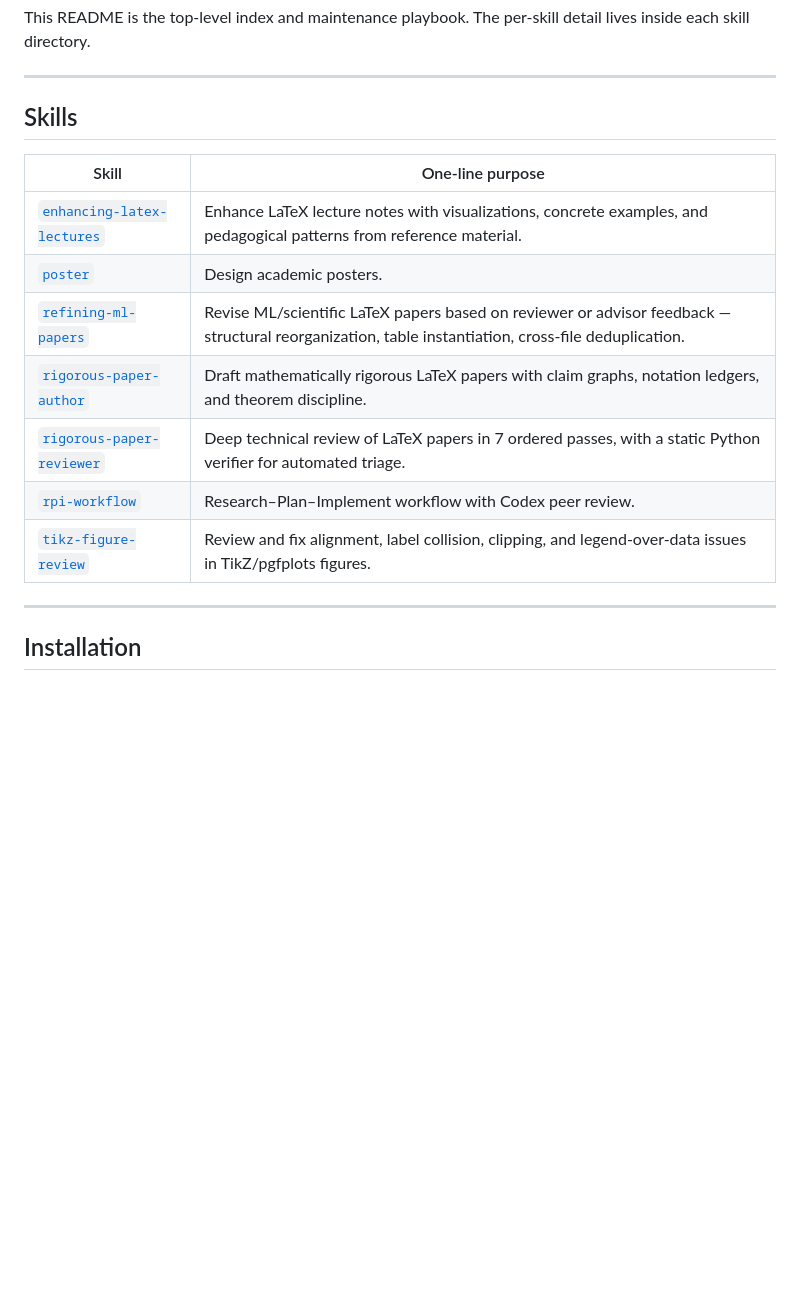
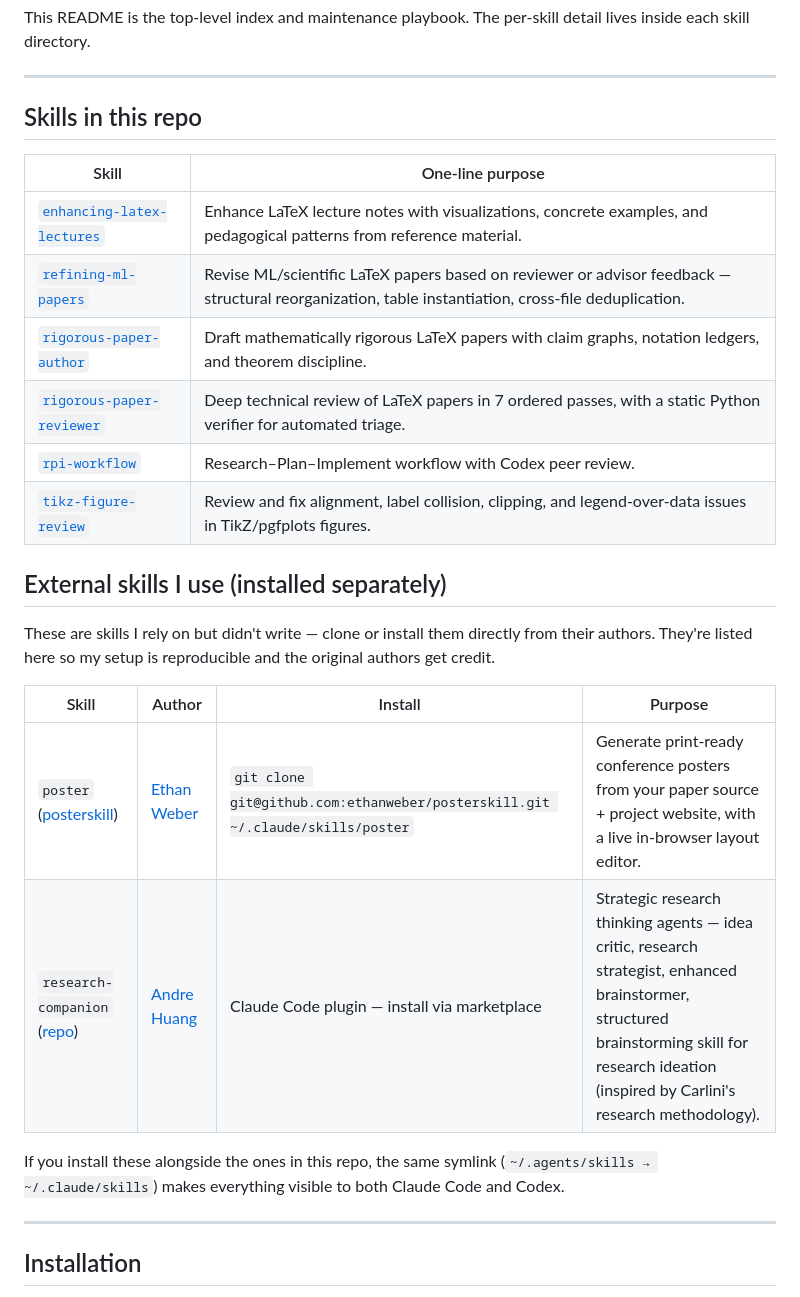
Before and after one commit to shubham0704/claude-skills, a Markdown page: README.md, the part around the change. GitHub-like rendering; blank space fills up the shorter version.

Commit message:
docs(readme): credit external skills (poster, research-companion)
Add an "External skills I use (installed separately)" section so the
authors of skills I rely on but didn't write get visible attribution.
They're not vendored into this repo — users clone / install them
directly from the original sources.

- poster: Ethan Weber (ethanweber/posterskill) — generates print-ready
  conference posters from paper source + project website, with a live
  in-browser layout editor.
- research-companion: Andre Huang (andrehuang/research-companion) —
  Claude Code plugin with idea critic, research strategist, and
  brainstorming agents, inspired by Carlini's research methodology.

```diff
--- a/README.md
+++ b/README.md
@@ -11,17 +11,31 @@ per-skill detail lives inside each skill directory.
 
 ---
 
-## Skills
+## Skills in this repo
 
 | Skill | One-line purpose |
 |-------|------------------|
 | [`enhancing-latex-lectures`](enhancing-latex-lectures/) | Enhance LaTeX lecture notes with visualizations, concrete examples, and pedagogical patterns from reference material. |
-| [`poster`](poster/) | Design academic posters. |
 | [`refining-ml-papers`](refining-ml-papers/) | Revise ML/scientific LaTeX papers based on reviewer or advisor feedback — structural reorganization, table instantiation, cross-file deduplication. |
 | [`rigorous-paper-author`](rigorous-paper-author/) | Draft mathematically rigorous LaTeX papers with claim graphs, notation ledgers, and theorem discipline. |
 | [`rigorous-paper-reviewer`](rigorous-paper-reviewer/) | Deep technical review of LaTeX papers in 7 ordered passes, with a static Python verifier for automated triage. |
 | [`rpi-workflow`](rpi-workflow/) | Research–Plan–Implement workflow with Codex peer review. |
 | [`tikz-figure-review`](tikz-figure-review/) | Review and fix alignment, label collision, clipping, and legend-over-data issues in TikZ/pgfplots figures. |
+
+## External skills I use (installed separately)
+
+These are skills I rely on but didn't write — clone or install them
+directly from their authors. They're listed here so my setup is
+reproducible and the original authors get credit.
+
+| Skill | Author | Install | Purpose |
+|-------|--------|---------|---------|
+| `poster` ([posterskill](https://github.com/ethanweber/posterskill)) | [Ethan Weber](https://github.com/ethanweber) | `git clone git@github.com:ethanweber/posterskill.git ~/.claude/skills/poster` | Generate print-ready conference posters from your paper source + project website, with a live in-browser layout editor. |
+| `research-companion` ([repo](https://github.com/andrehuang/research-companion)) | [Andre Huang](https://github.com/andrehuang) | Claude Code plugin — install via marketplace | Strategic research thinking agents — idea critic, research strategist, enhanced brainstormer, structured brainstorming skill for research ideation (inspired by Carlini's research methodology). |
+
+If you install these alongside the ones in this repo, the same
+symlink (`~/.agents/skills → ~/.claude/skills`) makes everything
+visible to both Claude Code and Codex.
 
 ---
 
```
